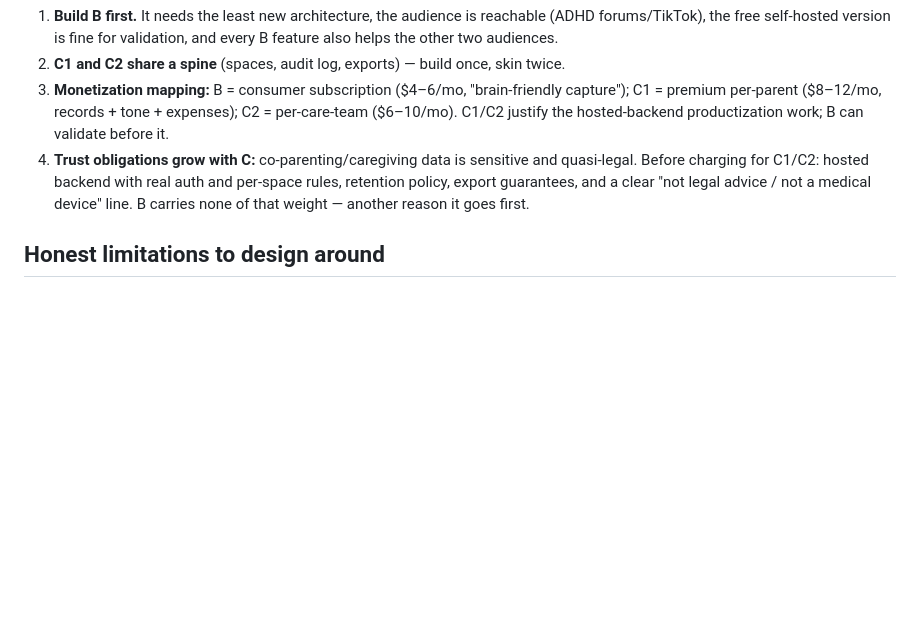
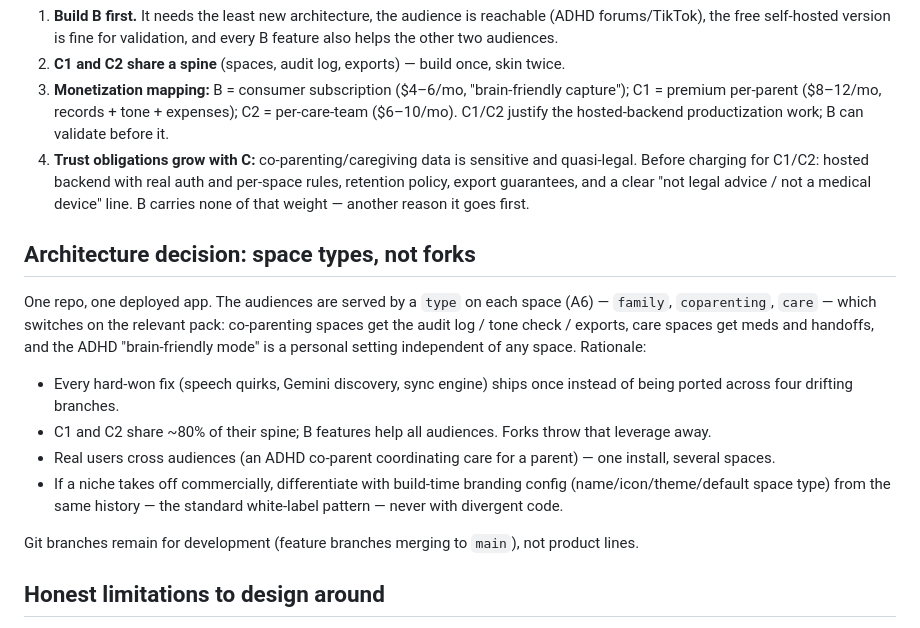
Before and after one commit to etheodore15/todo-list, a Markdown page: ROADMAP.md, the part around the change. Drawn GitHub-style; blank space fills up the shorter version.

Commit message:
Roadmap: record the one-codebase / space-types decision
Co-Authored-By: Claude Fable 5 <noreply@anthropic.com>
Claude-Session: https://claude.ai/code/session_01DEPoWR4BSgBpi7Cbs3HasE

```diff
--- a/ROADMAP.md
+++ b/ROADMAP.md
@@ -111,6 +111,27 @@ A (foundation) ──→ B (ADHD pack) ──→ ship & validate in ADHD communi
    clear "not legal advice / not a medical device" line. B carries none of
    that weight — another reason it goes first.
 
+## Architecture decision: space types, not forks
+
+One repo, one deployed app. The audiences are served by a `type` on each
+space (A6) — `family`, `coparenting`, `care` — which switches on the relevant
+pack: co-parenting spaces get the audit log / tone check / exports, care
+spaces get meds and handoffs, and the ADHD "brain-friendly mode" is a
+personal setting independent of any space. Rationale:
+
+- Every hard-won fix (speech quirks, Gemini discovery, sync engine) ships
+  once instead of being ported across four drifting branches.
+- C1 and C2 share ~80% of their spine; B features help all audiences.
+  Forks throw that leverage away.
+- Real users cross audiences (an ADHD co-parent coordinating care for a
+  parent) — one install, several spaces.
+- If a niche takes off commercially, differentiate with build-time branding
+  config (name/icon/theme/default space type) from the same history — the
+  standard white-label pattern — never with divergent code.
+
+Git branches remain for development (feature branches merging to `main`),
+not product lines.
+
 ## Honest limitations to design around
 
 - **Timed reminders:** PWAs can't reliably fire minute-exact alarms; the daily
```
